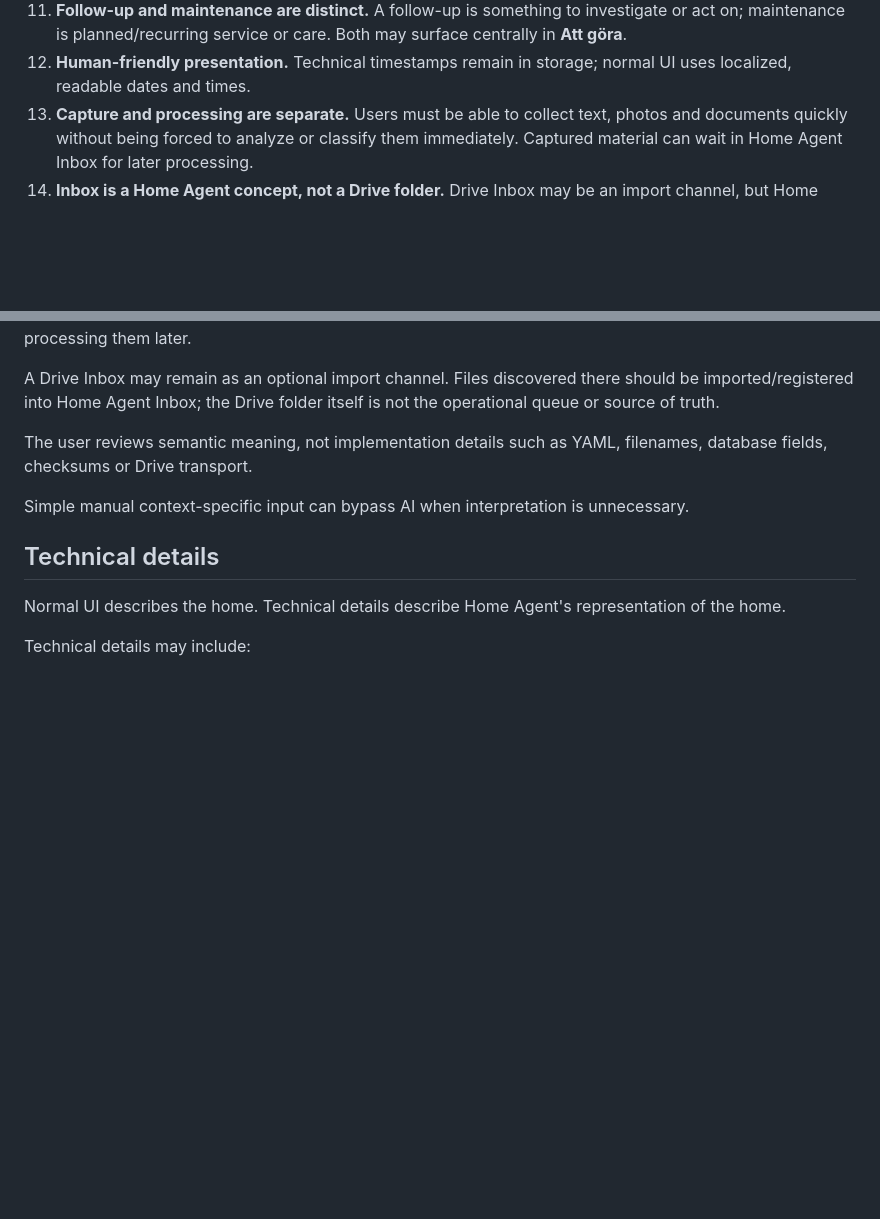
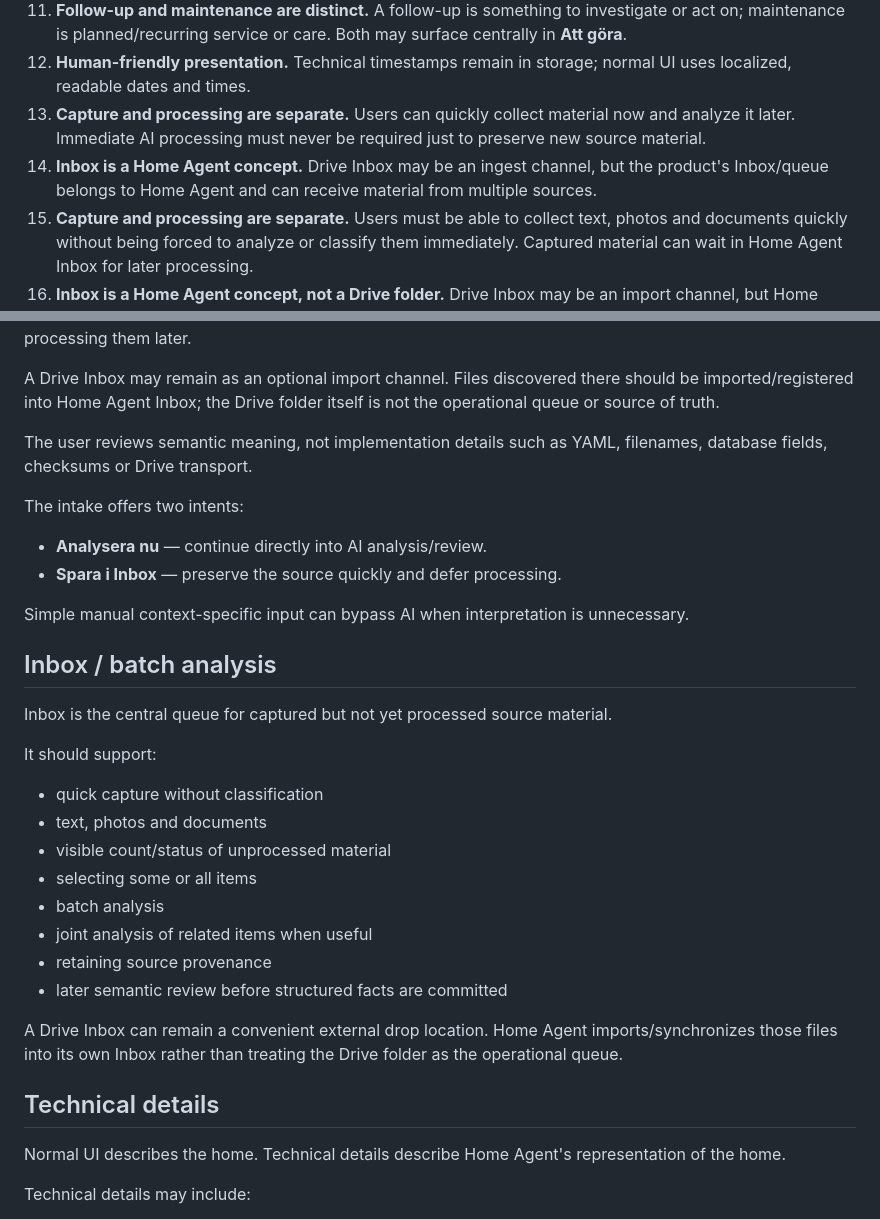
Before and after one commit to denniseriksson119-ctrl/home-agent, a Markdown page: docs/ui/HOME_AGENT_UI_SPEC.md, 2 parts joined by grey strips. GitHub-like rendering; blank space fills up the shorter version.

Commit message:
docs: add deferred capture and Home Agent Inbox

```diff
--- a/docs/ui/HOME_AGENT_UI_SPEC.md
+++ b/docs/ui/HOME_AGENT_UI_SPEC.md
@@ -21,6 +21,8 @@ This document defines how users interact with Home Agent. It complements the sys
 10. **History is preserved without dominating the UI.** User-facing activity is human-readable; detailed audit information is available separately.
 11. **Follow-up and maintenance are distinct.** A follow-up is something to investigate or act on; maintenance is planned/recurring service or care. Both may surface centrally in **Att göra**.
 12. **Human-friendly presentation.** Technical timestamps remain in storage; normal UI uses localized, readable dates and times.
+13. **Capture and processing are separate.** Users can quickly collect material now and analyze it later. Immediate AI processing must never be required just to preserve new source material.
+14. **Inbox is a Home Agent concept.** Drive Inbox may be an ingest channel, but the product's Inbox/queue belongs to Home Agent and can receive material from multiple sources.
 13. **Capture and processing are separate.** Users must be able to collect text, photos and documents quickly without being forced to analyze or classify them immediately. Captured material can wait in Home Agent Inbox for later processing.
 14. **Inbox is a Home Agent concept, not a Drive folder.** Drive Inbox may be an import channel, but Home Agent owns the processing state and queue semantics.
 
@@ -94,7 +96,27 @@ A Drive Inbox may remain as an optional import channel. Files discovered there s
 
 The user reviews semantic meaning, not implementation details such as YAML, filenames, database fields, checksums or Drive transport.
 
+The intake offers two intents:
+- **Analysera nu** — continue directly into AI analysis/review.
+- **Spara i Inbox** — preserve the source quickly and defer processing.
+
 Simple manual context-specific input can bypass AI when interpretation is unnecessary.
+
+## Inbox / batch analysis
+
+Inbox is the central queue for captured but not yet processed source material.
+
+It should support:
+- quick capture without classification
+- text, photos and documents
+- visible count/status of unprocessed material
+- selecting some or all items
+- batch analysis
+- joint analysis of related items when useful
+- retaining source provenance
+- later semantic review before structured facts are committed
+
+A Drive Inbox can remain a convenient external drop location. Home Agent imports/synchronizes those files into its own Inbox rather than treating the Drive folder as the operational queue.
 
 ## Technical details
 
```
